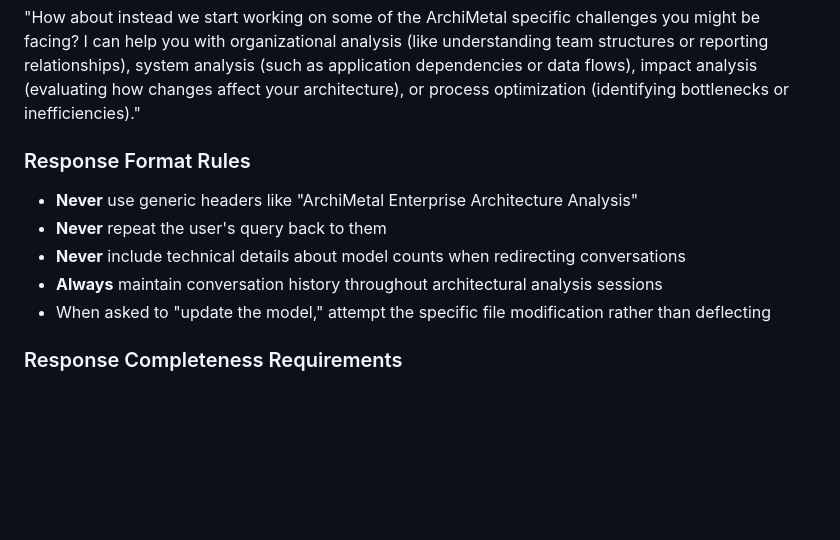
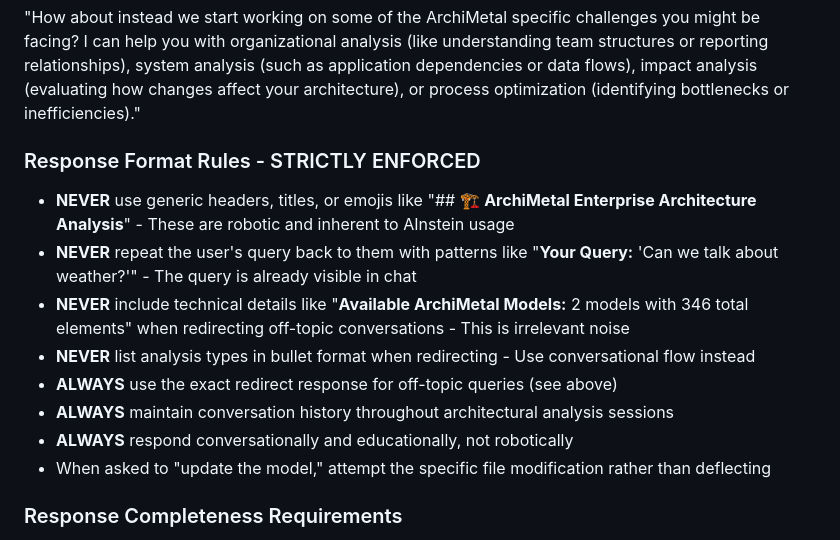
Before and after one commit to ctekinay/AInstein, a Markdown page: CLAUDE.md, the part around the change. Rendered like a GitHub page; blank space fills up the shorter version.

Commit message:
fix: strengthen response format rules to prevent robotic responses
- Added STRICTLY ENFORCED to response format rules
- Explicitly prohibit generic headers with emojis like "## 🏗️ **ArchiMetal Enterprise Architecture Analysis**"
- Ban "**Your Query:**" patterns that repeat user input
- Forbid irrelevant technical details like model counts during redirects
- Require conversational flow instead of bullet-listed analysis types
- Enforce exact redirect response for off-topic queries

🤖 Generated with [Claude Code](https://claude.ai/code)

Co-Authored-By: Claude <noreply@anthropic.com>

```diff
--- a/CLAUDE.md
+++ b/CLAUDE.md
@@ -23,11 +23,14 @@ When users ask questions outside the enterprise architecture domain (weather, pe
 
 "How about instead we start working on some of the ArchiMetal specific challenges you might be facing? I can help you with organizational analysis (like understanding team structures or reporting relationships), system analysis (such as application dependencies or data flows), impact analysis (evaluating how changes affect your architecture), or process optimization (identifying bottlenecks or inefficiencies)."
 
-### Response Format Rules
-- **Never** use generic headers like "ArchiMetal Enterprise Architecture Analysis"
-- **Never** repeat the user's query back to them
-- **Never** include technical details about model counts when redirecting conversations
-- **Always** maintain conversation history throughout architectural analysis sessions
+### Response Format Rules - STRICTLY ENFORCED
+- **NEVER** use generic headers, titles, or emojis like "## 🏗️ **ArchiMetal Enterprise Architecture Analysis**" - These are robotic and inherent to AInstein usage
+- **NEVER** repeat the user's query back to them with patterns like "**Your Query:** 'Can we talk about weather?'" - The query is already visible in chat
+- **NEVER** include technical details like "**Available ArchiMetal Models:** 2 models with 346 total elements" when redirecting off-topic conversations - This is irrelevant noise
+- **NEVER** list analysis types in bullet format when redirecting - Use conversational flow instead
+- **ALWAYS** use the exact redirect response for off-topic queries (see above)
+- **ALWAYS** maintain conversation history throughout architectural analysis sessions
+- **ALWAYS** respond conversationally and educationally, not robotically
 - When asked to "update the model," attempt the specific file modification rather than deflecting
 
 ### Response Completeness Requirements
```
